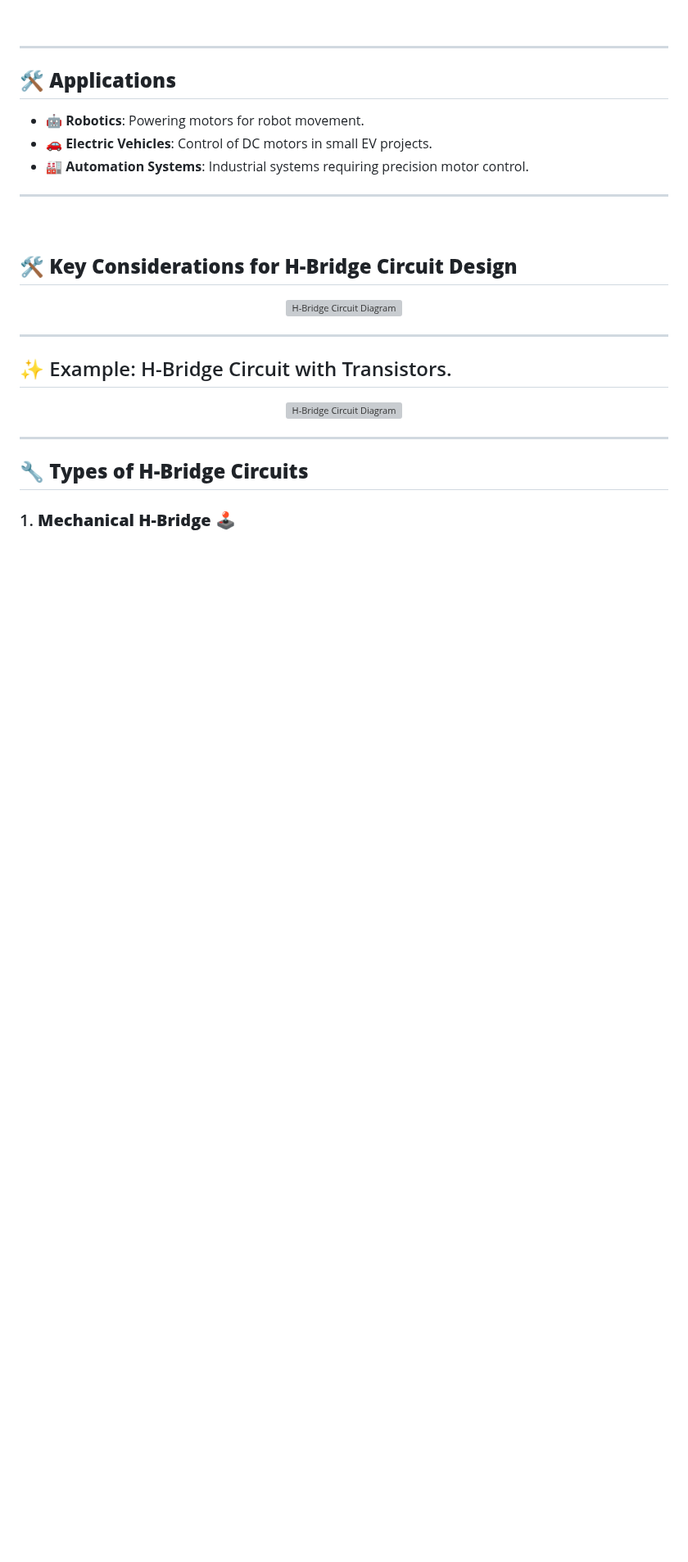
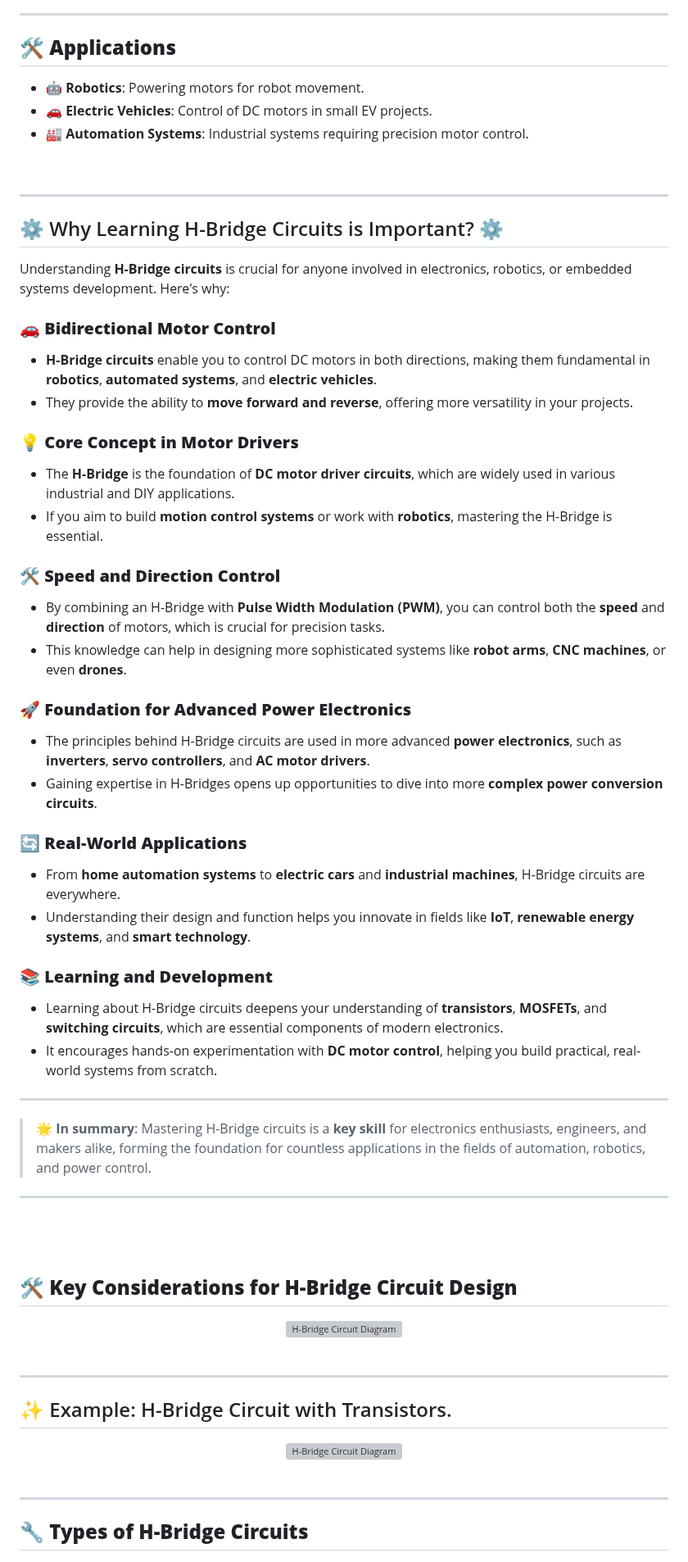
Before and after one commit to gmostofabd/H-Bridge-Circuit-Guide, a Markdown page: README.md, the part around one of its changes. Shown at 82% size. GitHub-like rendering; blank space fills up the shorter version; grey boxes are pictures that could not be loaded.

```diff
--- a/README.md
+++ b/README.md
@@ -46,5 +69,42 @@ The **H-Bridge Circuit** is essential for controlling the **speed** and **direct
 ---
 
+## ⚙️ Why Learning H-Bridge Circuits is Important? ⚙️
+
+Understanding **H-Bridge circuits** is crucial for anyone involved in electronics, robotics, or embedded systems development. Here's why:
+
+
+### 🚗 **Bidirectional Motor Control**
+- **H-Bridge circuits** enable you to control DC motors in both directions, making them fundamental in **robotics**, **automated systems**, and **electric vehicles**.
+- They provide the ability to **move forward and reverse**, offering more versatility in your projects.
+
+
+### 💡 **Core Concept in Motor Drivers**
+- The **H-Bridge** is the foundation of **DC motor driver circuits**, which are widely used in various industrial and DIY applications.
+- If you aim to build **motion control systems** or work with **robotics**, mastering the H-Bridge is essential.
+
+
+### 🛠️ **Speed and Direction Control**
+- By combining an H-Bridge with **Pulse Width Modulation (PWM)**, you can control both the **speed** and **direction** of motors, which is crucial for precision tasks.
+- This knowledge can help in designing more sophisticated systems like **robot arms**, **CNC machines**, or even **drones**.
+
+### 🚀 **Foundation for Advanced Power Electronics**
+- The principles behind H-Bridge circuits are used in more advanced **power electronics**, such as **inverters**, **servo controllers**, and **AC motor drivers**.
+- Gaining expertise in H-Bridges opens up opportunities to dive into more **complex power conversion circuits**.
+
+### 🔄 **Real-World Applications**
+- From **home automation systems** to **electric cars** and **industrial machines**, H-Bridge circuits are everywhere.
+- Understanding their design and function helps you innovate in fields like **IoT**, **renewable energy systems**, and **smart technology**.
+
+
+### 📚 **Learning and Development**
+- Learning about H-Bridge circuits deepens your understanding of **transistors**, **MOSFETs**, and **switching circuits**, which are essential components of modern electronics.
+- It encourages hands-on experimentation with **DC motor control**, helping you build practical, real-world systems from scratch.
+
+---
+> 🌟 **In summary**: Mastering H-Bridge circuits is a **key skill** for electronics enthusiasts, engineers, and makers alike, forming the foundation for countless applications in the fields of automation, robotics, and power control.
+---
+
+<br>
 <br>
 
 ## 🛠️ **Key Considerations for H-Bridge Circuit Design**
```
Also changed, not shown: other parts of README.md (+34 -9 lines).
